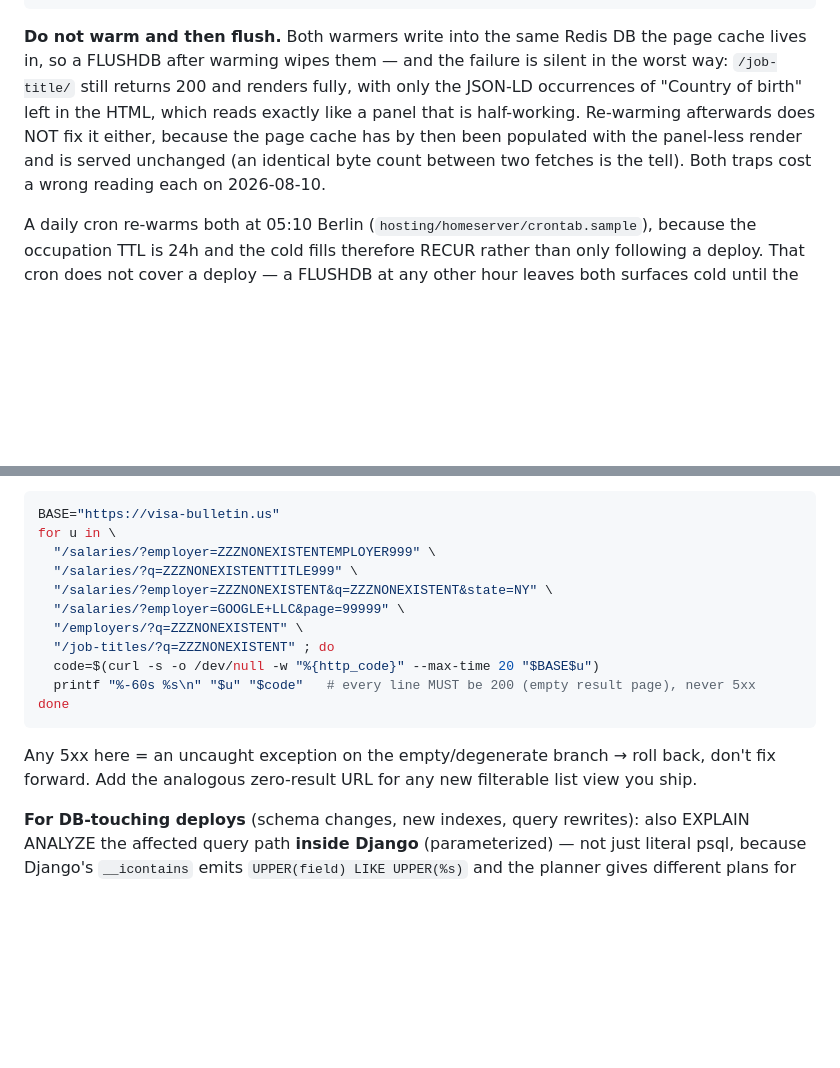
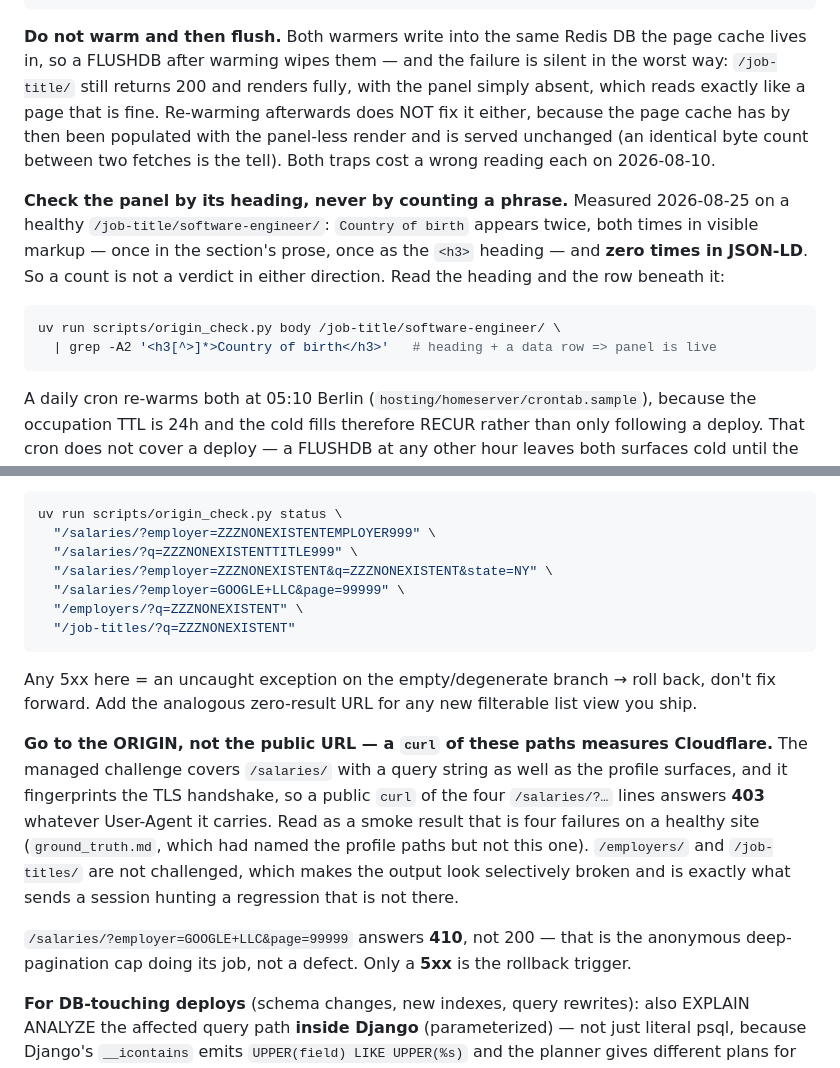
Before and after one commit to vyakunin/visa_bulletin, a Markdown page: .claude/rules/deployment.md, 2 parts joined by grey strips. Rendered like a GitHub page; blank space fills up the shorter version.

Commit message:
docs: the post-deploy smoke reads the origin, and the panel has a positive tell
Two checks in the release runbook were unrunnable as written, both found while
verifying the staging-975da62 cutover.

The adversarial zero-result smoke curled the public URL. Cloudflare's managed
challenge covers /salaries/ with a query string, not just the profile surfaces,
and it fingerprints the TLS handshake — so four of its six lines answer 403 on a
perfectly healthy site while the two unchallenged ones answer 200, which reads as
a selective regression. It goes through origin_check.py, which is what
ground_truth.md already prescribes for the profile paths. Also records that the
deep-pagination line answers 410 by design; only a 5xx is the rollback trigger.

The demographic-panel check described its failure by what is "left in the HTML",
which invites counting a phrase. Measured on a healthy page today: "Country of
birth" appears twice, both in visible markup, zero times in JSON-LD — so a count
is not a verdict in either direction. Replaced with the heading-plus-row grep.

Ticket: none runbook correction found while verifying a release; the release's own
ticket is closed

Co-Authored-By: Claude Opus 5 (1M context) <noreply@anthropic.com>

````diff
--- a/.claude/rules/deployment.md
+++ b/.claude/rules/deployment.md
@@ -89,11 +89,22 @@ docker exec -w /app vb_web python3 -m scripts.salary.warm_occupations
 
 **Do not warm and then flush.** Both warmers write into the same Redis DB the page cache
 lives in, so a FLUSHDB after warming wipes them — and the failure is silent in the worst
-way: `/job-title/` still returns 200 and renders fully, with only the JSON-LD occurrences of
-"Country of birth" left in the HTML, which reads exactly like a panel that is half-working.
+way: `/job-title/` still returns 200 and renders fully, with the panel simply absent, which
+reads exactly like a page that is fine.
 Re-warming afterwards does NOT fix it either, because the page cache has by then been
 populated with the panel-less render and is served unchanged (an identical byte count
 between two fetches is the tell). Both traps cost a wrong reading each on 2026-08-10.
+
+**Check the panel by its heading, never by counting a phrase.** Measured 2026-08-25 on a
+healthy `/job-title/software-engineer/`: `Country of birth` appears twice, both times in
+visible markup — once in the section's prose, once as the `<h3>` heading — and **zero times
+in JSON-LD**. So a count is not a verdict in either direction. Read the heading and the row
+beneath it:
+
+```bash
+uv run scripts/origin_check.py body /job-title/software-engineer/ \
+  | grep -A2 '<h3[^>]*>Country of birth</h3>'   # heading + a data row => panel is live
+```
 
 A daily cron re-warms both at 05:10 Berlin (`hosting/homeserver/crontab.sample`), because
 the occupation TTL is 24h and the cold fills therefore RECUR rather than only following a
@@ -245,19 +256,19 @@ docker logs vb_nginx --since 5m 2>&1 | grep -cE '\] "[A-Z]+'
 **Adversarial-input smoke (run once at T+5, on any deploy that touches a view/query/filter).** A 200-status smoke on canonical URLs does NOT exercise empty/zero-result paths — the exact shape that 500'd on 2026-06-10 (`/salaries/?employer=<name-that-matches-no-cluster>` → `records.none()` → uncaught `EmptyResultSet`). Probe the zero-result + degenerate branches explicitly:
 
 ```bash
-BASE="https://visa-bulletin.us"
-for u in \
+uv run scripts/origin_check.py status \
   "/salaries/?employer=ZZZNONEXISTENTEMPLOYER999" \
   "/salaries/?q=ZZZNONEXISTENTTITLE999" \
   "/salaries/?employer=ZZZNONEXISTENT&q=ZZZNONEXISTENT&state=NY" \
   "/salaries/?employer=GOOGLE+LLC&page=99999" \
   "/employers/?q=ZZZNONEXISTENT" \
-  "/job-titles/?q=ZZZNONEXISTENT" ; do
-  code=$(curl -s -o /dev/null -w "%{http_code}" --max-time 20 "$BASE$u")
-  printf "%-60s %s\n" "$u" "$code"   # every line MUST be 200 (empty result page), never 5xx
-done
+  "/job-titles/?q=ZZZNONEXISTENT"
 ```
 Any 5xx here = an uncaught exception on the empty/degenerate branch → roll back, don't fix forward. Add the analogous zero-result URL for any new filterable list view you ship.
+
+**Go to the ORIGIN, not the public URL — a `curl` of these paths measures Cloudflare.** The managed challenge covers `/salaries/` with a query string as well as the profile surfaces, and it fingerprints the TLS handshake, so a public `curl` of the four `/salaries/?…` lines answers **403** whatever User-Agent it carries. Read as a smoke result that is four failures on a healthy site (`ground_truth.md`, which had named the profile paths but not this one). `/employers/` and `/job-titles/` are not challenged, which makes the output look selectively broken and is exactly what sends a session hunting a regression that is not there.
+
+`/salaries/?employer=GOOGLE+LLC&page=99999` answers **410**, not 200 — that is the anonymous deep-pagination cap doing its job, not a defect. Only a **5xx** is the rollback trigger.
 
 **For DB-touching deploys** (schema changes, new indexes, query rewrites): also EXPLAIN ANALYZE the affected query path **inside Django** (parameterized) — not just literal psql, because Django's `__icontains` emits `UPPER(field) LIKE UPPER(%s)` and the planner gives different plans for parameterized vs literal strings. SSH to the production server and run:
 
````
